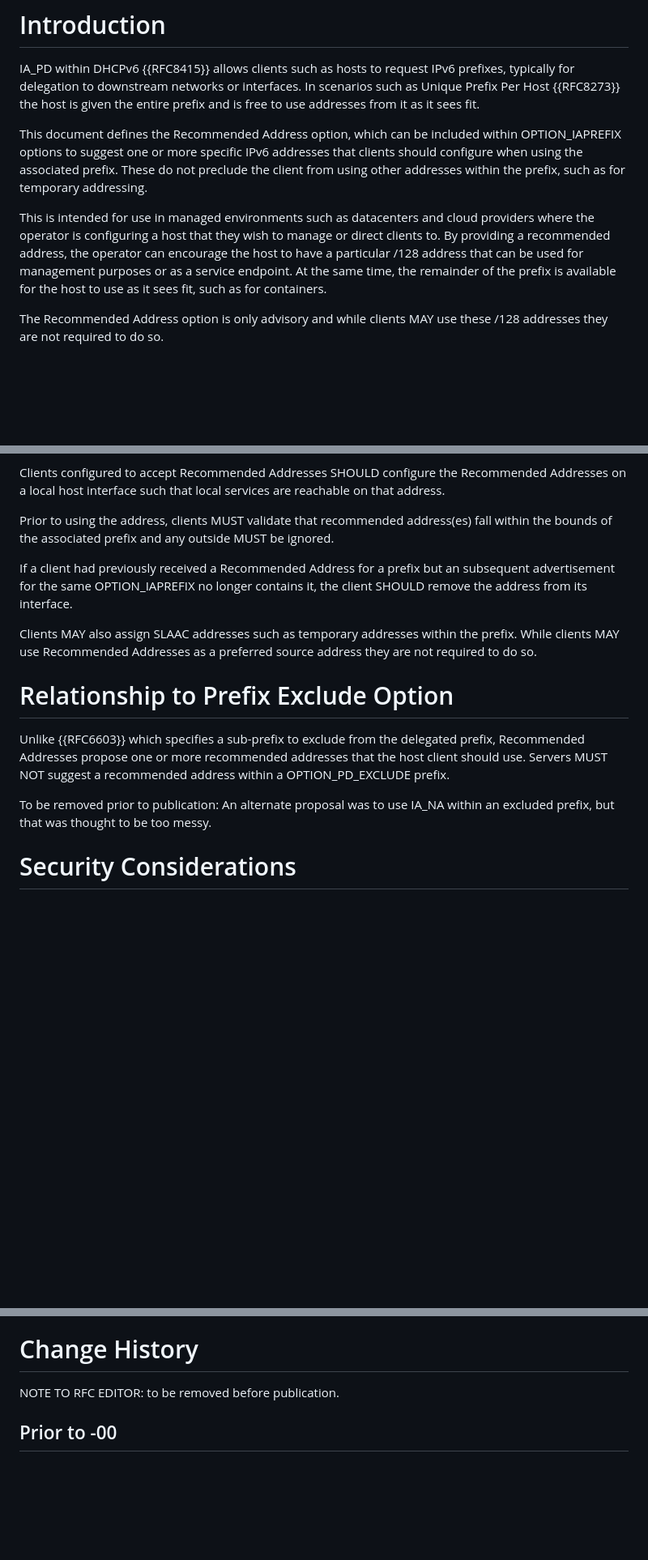
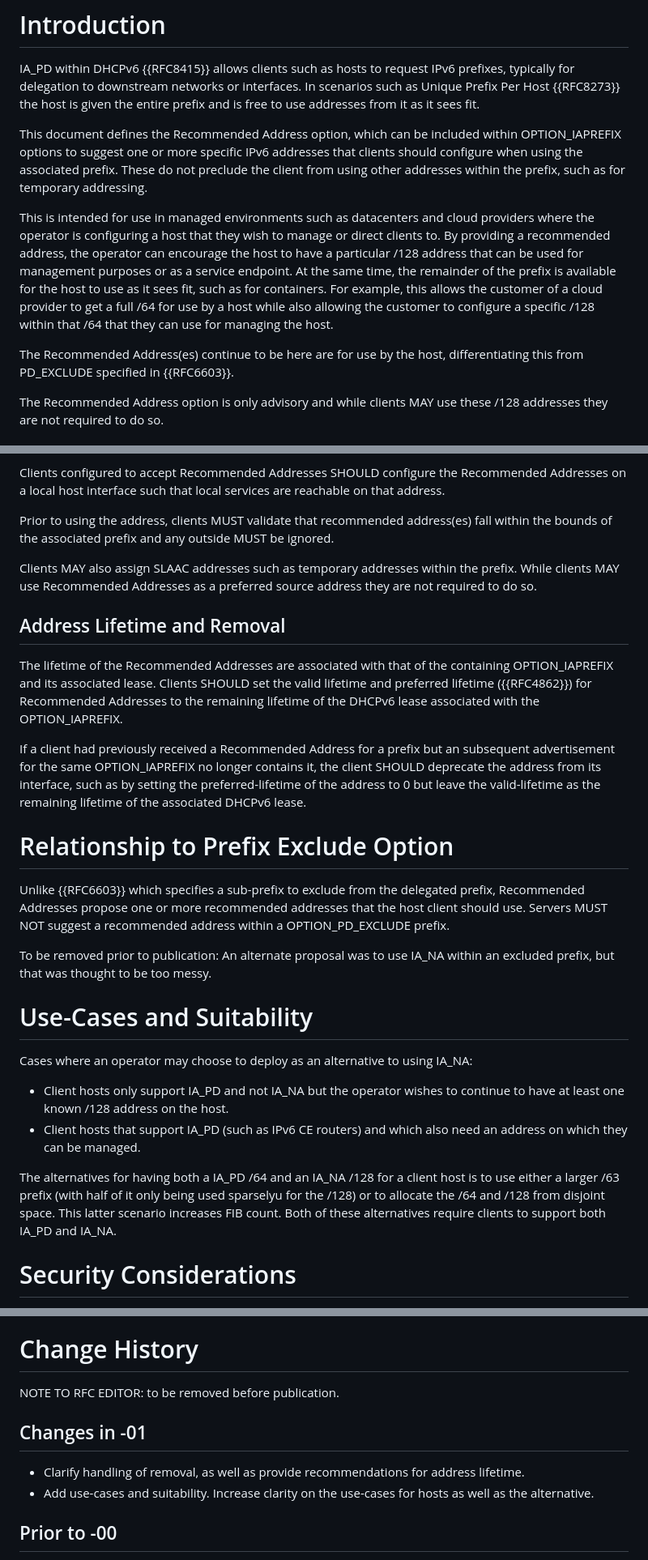
Before and after one commit to enygren/draft-nygren-dhc-recommended-ipv6-address, a Markdown page: draft-nygren-dhc-recommended-ipv6-address.md, 3 parts joined by grey strips. Shown at 81% size. GitHub-like rendering; blank space fills up the shorter version.

Commit message:
Cover lifetimes of addresses and use-cases. * Clarify handling of removal, as well as provide recommendations for address lifetime. * Add use-cases and suitability. Increase clarity on the use-cases for hosts as well as the alternative.

```diff
--- a/draft-nygren-dhc-recommended-ipv6-address.md
+++ b/draft-nygren-dhc-recommended-ipv6-address.md
@@ -42,7 +42,9 @@ IA_PD within DHCPv6 {{RFC8415}} allows clients such as hosts to request IPv6 pre
 
 This document defines the Recommended Address option, which can be included within OPTION_IAPREFIX options to suggest one or more specific IPv6 addresses that clients should configure when using the associated prefix. These do not preclude the client from using other addresses within the prefix, such as for temporary addressing.
 
-This is intended for use in managed environments such as datacenters and cloud providers where the operator is configuring a host that they wish to manage or direct clients to. By providing a recommended address, the operator can encourage the host to have a particular /128 address that can be used for management purposes or as a service endpoint. At the same time, the remainder of the prefix is available for the host to use as it sees fit, such as for containers.
+This is intended for use in managed environments such as datacenters and cloud providers where the operator is configuring a host that they wish to manage or direct clients to. By providing a recommended address, the operator can encourage the host to have a particular /128 address that can be used for management purposes or as a service endpoint. At the same time, the remainder of the prefix is available for the host to use as it sees fit, such as for containers. For example, this allows the customer of a cloud provider to get a full /64 for use by a host while also allowing the customer to configure a specific /128 within that /64 that they can use for managing the host.
+
+The Recommended Address(es) continue to be here are for use by the host, differentiating this from PD\_EXCLUDE specified in {{RFC6603}}.
 
 The Recommended Address option is only advisory and while clients MAY use these /128 addresses they are not required to do so.
 
@@ -106,9 +108,14 @@ Clients configured to accept Recommended Addresses SHOULD configure the Recommen
 
 Prior to using the address, clients MUST validate that recommended address(es) fall within the bounds of the associated prefix and any outside MUST be ignored.
 
-If a client had previously received a Recommended Address for a prefix but an subsequent advertisement for the same OPTION\_IAPREFIX no longer contains it, the client SHOULD remove the address from its interface.
+Clients MAY also assign SLAAC addresses such as temporary addresses within the prefix. While clients MAY use Recommended Addresses as a preferred source address they are not required to do so.
 
-Clients MAY also assign SLAAC addresses such as temporary addresses within the prefix. While clients MAY use Recommended Addresses as a preferred source address they are not required to do so.
+## Address Lifetime and Removal
+
+The lifetime of the Recommended Addresses are associated with that of the containing OPTION\_IAPREFIX and its associated lease. Clients SHOULD set the valid lifetime and preferred lifetime ({{RFC4862}}) for Recommended Addresses to the remaining lifetime of the DHCPv6 lease associated with the OPTION\_IAPREFIX.
+
+If a client had previously received a Recommended Address for a prefix but an subsequent advertisement for the same OPTION\_IAPREFIX no longer contains it, the client SHOULD deprecate the address from its interface, such as by setting the preferred-lifetime of the address to 0 but leave the valid-lifetime as the remaining lifetime of the associated DHCPv6 lease.
+
 
 # Relationship to Prefix Exclude Option
 
@@ -116,6 +123,15 @@ Unlike {{RFC6603}} which specifies a sub-prefix to exclude from the delegated pr
 
 To be removed prior to publication:
 An alternate proposal was to use IA\_NA within an excluded prefix, but that was thought to be too messy.
+
+# Use-Cases and Suitability
+
+Cases where an operator may choose to deploy as an alternative to using IA\_NA:
+
+* Client hosts only support IA\_PD and not IA\_NA but the operator wishes to continue to have at least one known /128 address on the host.
+* Client hosts that support IA\_PD (such as IPv6 CE routers) and which also need an address on which they can be managed.
+
+The alternatives for having both a IA\_PD /64 and an IA\_NA /128 for a client host is to use either a larger /63 prefix (with half of it only being used sparselyu for the /128) or to allocate the /64 and /128 from disjoint space. This latter scenario increases FIB count.  Both of these alternatives require clients to support both IA\_PD and IA\_NA.
 
 # Security Considerations
 
@@ -159,6 +175,11 @@ Some open questions for discussions include:
 
 NOTE TO RFC EDITOR: to be removed before publication.
 
+## Changes in -01
+
+* Clarify handling of removal, as well as provide recommendations for address lifetime.
+* Add use-cases and suitability. Increase clarity on the use-cases for hosts as well as the alternative.
+
 ## Prior to -00
 
 * Removed priority and made it very clear that this is in-addition to temporary addresses and does not require clients to use these as a source address.
```
Also changed, not shown: other parts of draft-nygren-dhc-recommended-ipv6-address.md (+1 -1 lines).
